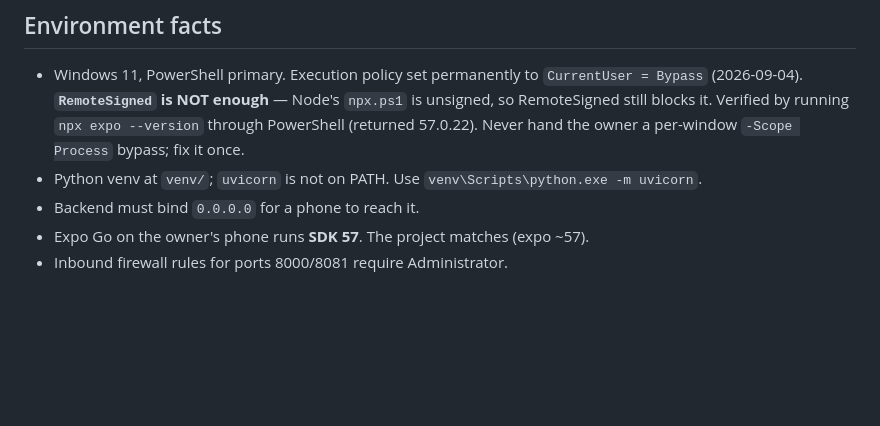
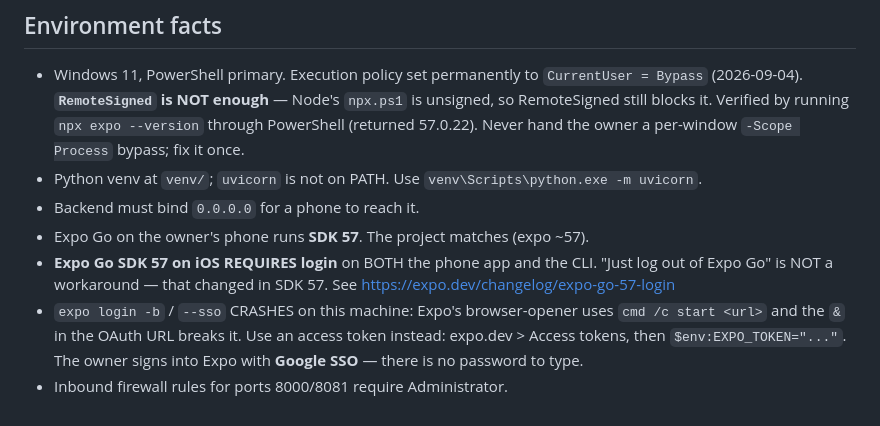
Before and after one commit to Nelnamara/backstamp, a Markdown page: CLAUDE.md, the part around the change. Rendered like a GitHub page; blank space fills up the shorter version.

Commit message:
CLAUDE.md: Expo Go 57 requires CLI+app login; browser login flow broken on this machine
Logging out of Expo Go is not a workaround under SDK 57 (iOS). Owner uses
Google SSO so there's no password; expo login -b crashes because Windows
'start' chokes on & in the OAuth URL. Access token is the working path.

Co-Authored-By: Claude Opus 5 <noreply@anthropic.com>

```diff
--- a/CLAUDE.md
+++ b/CLAUDE.md
@@ -107,4 +107,11 @@ happened in plain words.
   `venv\Scripts\python.exe -m uvicorn`.
 - Backend must bind `0.0.0.0` for a phone to reach it.
 - Expo Go on the owner's phone runs **SDK 57**. The project matches (expo ~57).
+- **Expo Go SDK 57 on iOS REQUIRES login** on BOTH the phone app and the CLI.
+  "Just log out of Expo Go" is NOT a workaround — that changed in SDK 57.
+  See https://expo.dev/changelog/expo-go-57-login
+- `expo login -b` / `--sso` CRASHES on this machine: Expo's browser-opener uses
+  `cmd /c start <url>` and the `&` in the OAuth URL breaks it. Use an access
+  token instead: expo.dev > Access tokens, then `$env:EXPO_TOKEN="..."`.
+  The owner signs into Expo with **Google SSO** — there is no password to type.
 - Inbound firewall rules for ports 8000/8081 require Administrator.
```
